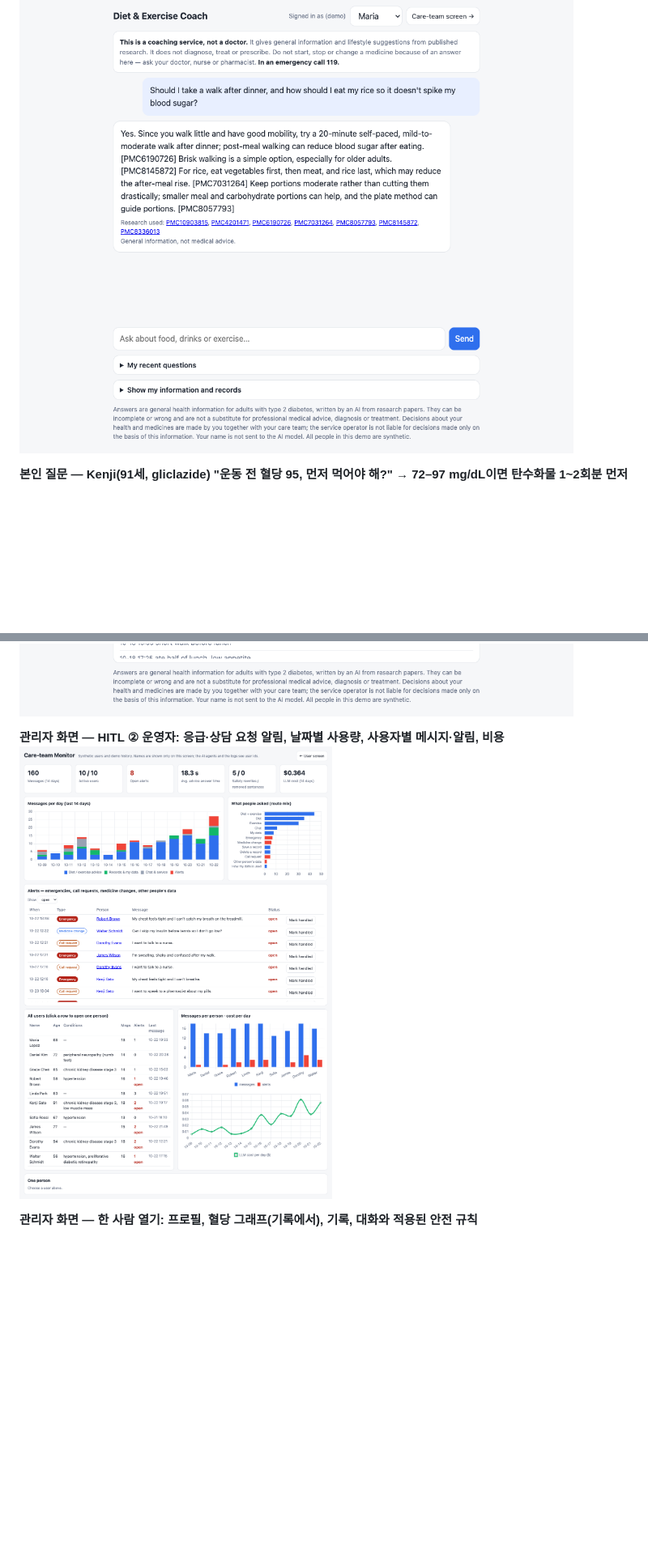
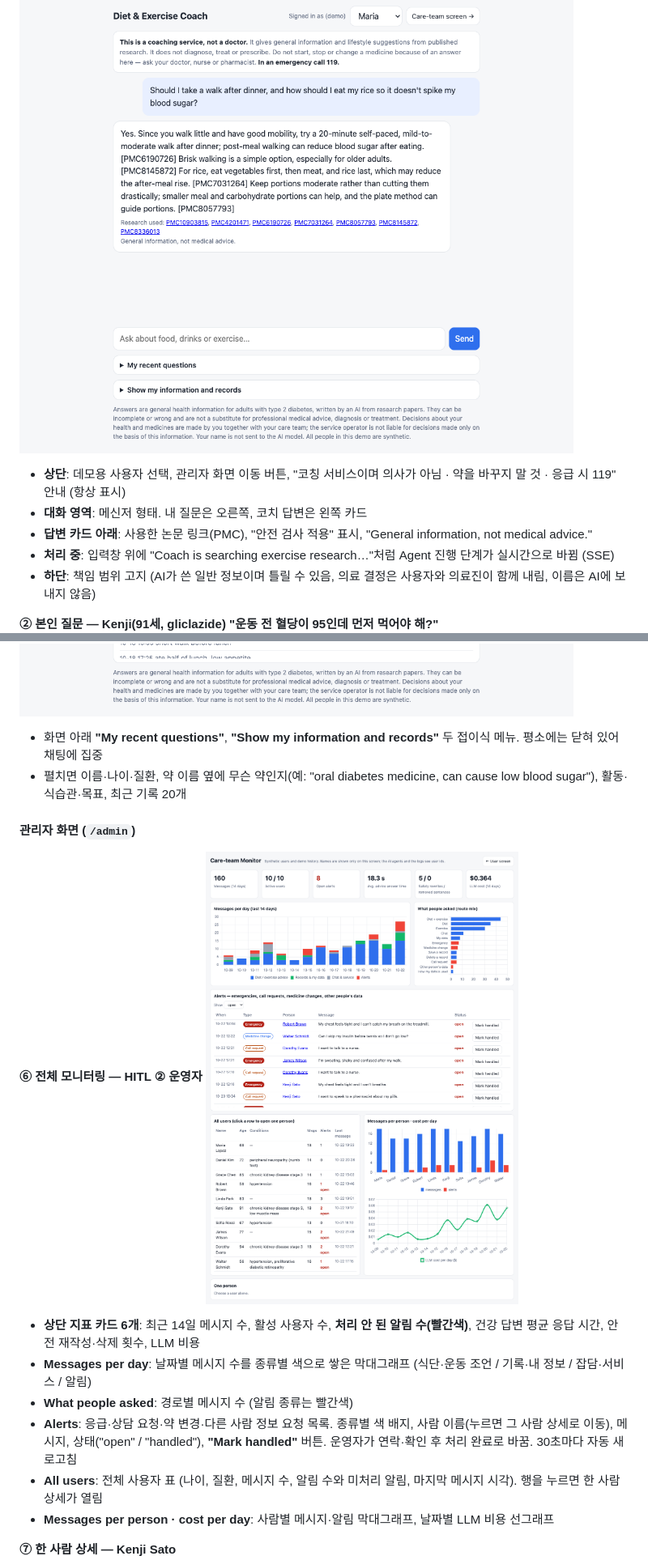
Before and after one commit to sihunwang-skala/health-coach-multi-agent, a Markdown page: docs/REPORT.md, 2 parts joined by grey strips. Shown at 81% size. Drawn GitHub-style; blank space fills up the shorter version.

Commit message:
Report: describe every screen panel and UI behavior under each screenshot
Co-Authored-By: Claude Opus 5.5 <noreply@anthropic.com>

```diff
--- a/docs/REPORT.md
+++ b/docs/REPORT.md
@@ -288,4 +290,9 @@ flowchart LR
 ![mixed](img/live_mixed_diet_exercise.png)
+- **상단**: 데모용 사용자 선택, 관리자 화면 이동 버튼, "코칭 서비스이며 의사가 아님 · 약을 바꾸지 말 것 · 응급 시 119" 안내 (항상 표시)
+- **대화 영역**: 메신저 형태. 내 질문은 오른쪽, 코치 답변은 왼쪽 카드
+- **답변 카드 아래**: 사용한 논문 링크(PMC), "안전 검사 적용" 표시, "General information, not medical advice."
+- **처리 중**: 입력창 위에 "Coach is searching exercise research…"처럼 Agent 진행 단계가 실시간으로 바뀜 (SSE)
+- **하단**: 책임 범위 고지 (AI가 쓴 일반 정보이며 틀릴 수 있음, 의료 결정은 사용자와 의료진이 함께 내림, 이름은 AI에 보내지 않음)
 
-**본인 질문 — Kenji(91세, gliclazide) "운동 전 혈당 95, 먼저 먹어야 해?" → 72–97 mg/dL이면 탄수화물 1~2회분 먼저**
+**② 본인 질문 — Kenji(91세, gliclazide) "운동 전 혈당이 95인데 먼저 먹어야 해?"**
 ![Kenji](img/live_kenji_glucose.png)
@@ -302,7 +315,16 @@ flowchart LR
 ![My info](img/live_my_info.png)
+- 화면 아래 **"My recent questions"**, **"Show my information and records"** 두 접이식 메뉴. 평소에는 닫혀 있어 채팅에 집중
+- 펼치면 이름·나이·질환, 약 이름 옆에 무슨 약인지(예: "oral diabetes medicine, can cause low blood sugar"), 활동·식습관·목표, 최근 기록 20개
 
-**관리자 화면 — HITL ② 운영자: 응급·상담 요청 알림, 날짜별 사용량, 사용자별 메시지·알림, 비용**
+#### 관리자 화면 (`/admin`)
+**⑥ 전체 모니터링 — HITL ② 운영자**
 ![Admin](img/live_admin_overview.png)
+- **상단 지표 카드 6개**: 최근 14일 메시지 수, 활성 사용자 수, **처리 안 된 알림 수(빨간색)**, 건강 답변 평균 응답 시간, 안전 재작성·삭제 횟수, LLM 비용
+- **Messages per day**: 날짜별 메시지 수를 종류별 색으로 쌓은 막대그래프 (식단·운동 조언 / 기록·내 정보 / 잡담·서비스 / 알림)
+- **What people asked**: 경로별 메시지 수 (알림 종류는 빨간색)
+- **Alerts**: 응급·상담 요청·약 변경·다른 사람 정보 요청 목록. 종류별 색 배지, 사람 이름(누르면 그 사람 상세로 이동), 메시지, 상태("open" / "handled"), **"Mark handled"** 버튼. 운영자가 연락·확인 후 처리 완료로 바꿈. 30초마다 자동 새로고침
+- **All users**: 전체 사용자 표 (나이, 질환, 메시지 수, 알림 수와 미처리 알림, 마지막 메시지 시각). 행을 누르면 한 사람 상세가 열림
+- **Messages per person · cost per day**: 사람별 메시지·알림 막대그래프, 날짜별 LLM 비용 선그래프
 
-**관리자 화면 — 한 사람 열기: 프로필, 혈당 그래프(기록에서), 기록, 대화와 적용된 안전 규칙**
+**⑦ 한 사람 상세 — Kenji Sato**
 ![Admin person](img/live_admin_person.png)
```
Also changed, not shown: other parts of docs/REPORT.md (+17 -6 lines).
